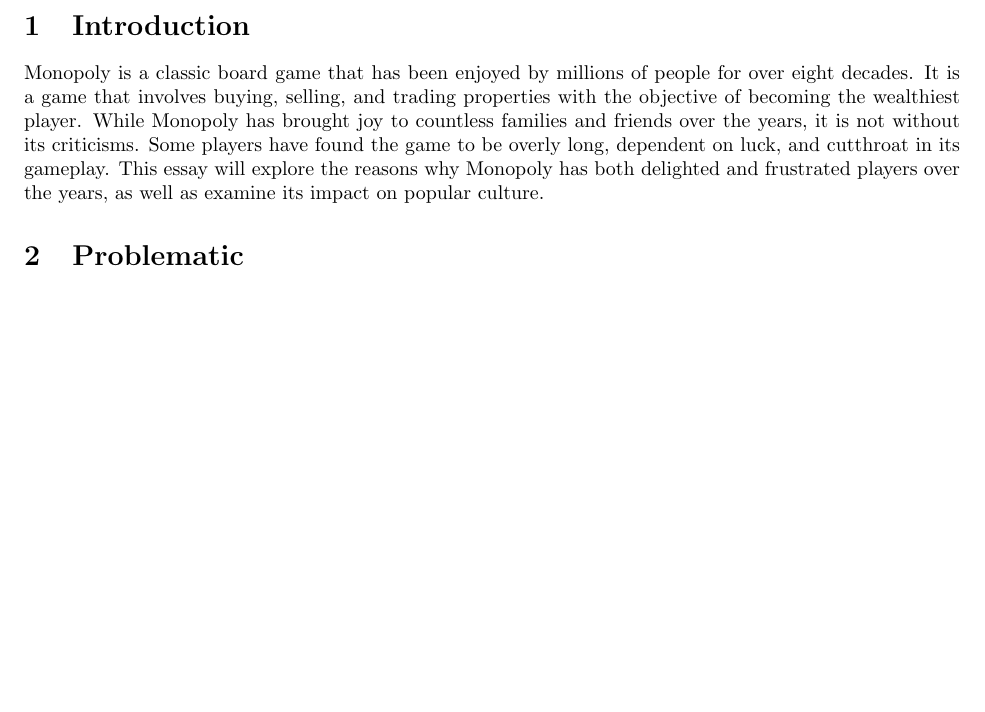
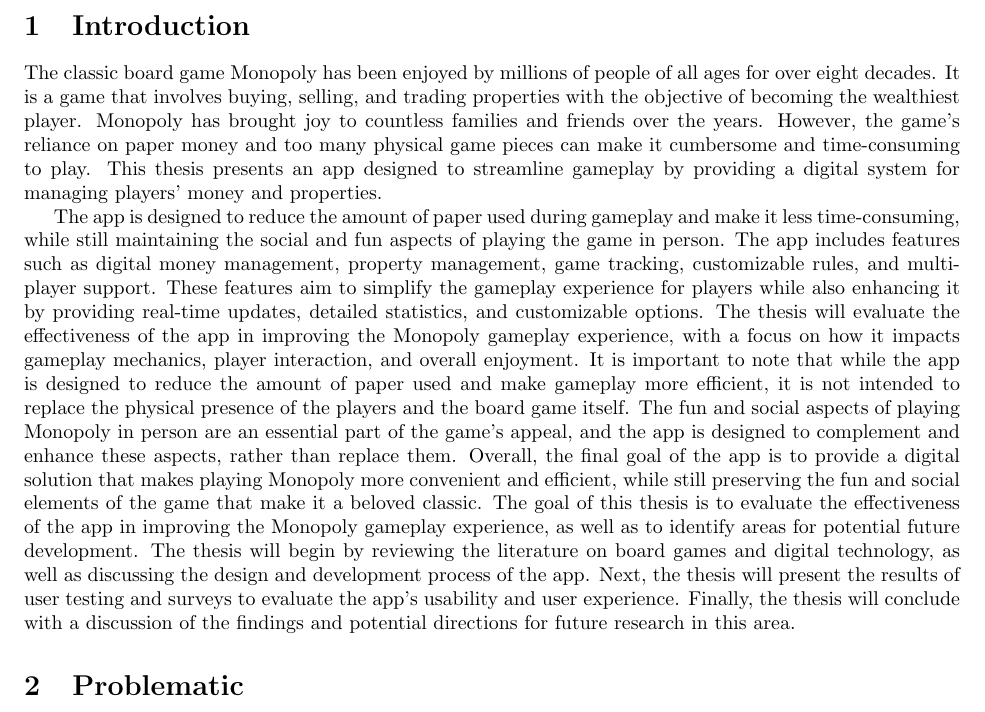
Before and after one commit to monoploy-game/thesis, a LaTeX thesis (thesis_tex/main.tex): part of page 2 of 2 before the commit and part of page 2 of 3 after it, cut so that both start at the same text, the shorter picture padded with empty space. Compiled offline with pdfLaTeX.

Commit message:
updated introduction using chatgpt and pdf too

```diff
--- a/thesis_tex/main.tex
+++ b/thesis_tex/main.tex
@@ -24,7 +24,19 @@
 \end{titlepage}
 
 \section{Introduction}\label{sec:intro}
-Monopoly is a classic board game that has been enjoyed by millions of people for over eight decades. It is a game that involves buying, selling, and trading properties with the objective of becoming the wealthiest player. While Monopoly has brought joy to countless families and friends over the years, it is not without its criticisms. Some players have found the game to be overly long, dependent on luck, and cutthroat in its gameplay. This essay will explore the reasons why Monopoly has both delighted and frustrated players over the years, as well as examine its impact on popular culture.
+        The classic board game Monopoly has been enjoyed by millions of people of all ages for over eight decades. It is a game that involves buying, selling, and trading properties with the objective of becoming the wealthiest
+player.
+        Monopoly has brought joy to countless families and friends over the years. However, the game's reliance on paper money and too many physical game pieces can make it cumbersome and time-consuming to play.
+        This thesis presents an app designed to streamline gameplay by providing a digital system for managing players' money and properties.
+
+         The app is designed to reduce the amount of paper used during gameplay and make it less time-consuming, while still maintaining the social and fun aspects of playing the game in person.
+        The app includes features such as digital money management, property management, game tracking, customizable rules, and multiplayer support.
+        These features aim to simplify the gameplay experience for players while also enhancing it by providing real-time updates, detailed statistics, and customizable options. The thesis will evaluate the effectiveness of the app in improving the Monopoly gameplay experience, with a focus on how it impacts gameplay mechanics, player interaction, and overall enjoyment.
+        It is important to note that while the app is designed to reduce the amount of paper used and make gameplay more efficient, it is not intended to replace the physical presence of the players and the board game itself. The fun and social aspects of playing Monopoly in person are an essential part of the game's appeal, and the app is designed to complement and enhance these aspects, rather than replace them.
+        Overall, the final goal of the app is to provide a digital solution that makes playing Monopoly more convenient and efficient, while still preserving the fun and social elements of the game that make it a beloved classic.
+        The goal of this thesis is to evaluate the effectiveness of the app in improving the Monopoly gameplay experience, as well as to identify areas for potential future development.
+        The thesis will begin by reviewing the literature on board games and digital technology, as well as discussing the design and development process of the app. Next, the thesis will present the results of user testing and surveys to evaluate the app's usability and user experience. Finally, the thesis will conclude with a discussion of the findings and potential directions for future research in this area.
+
 
 \section{Problematic}\label{sec:prbm}
 Playing monopoly is really fun, but it take a lot of time, which causes many of your friends refuses to play it, that what will make playing it not fun.
```
